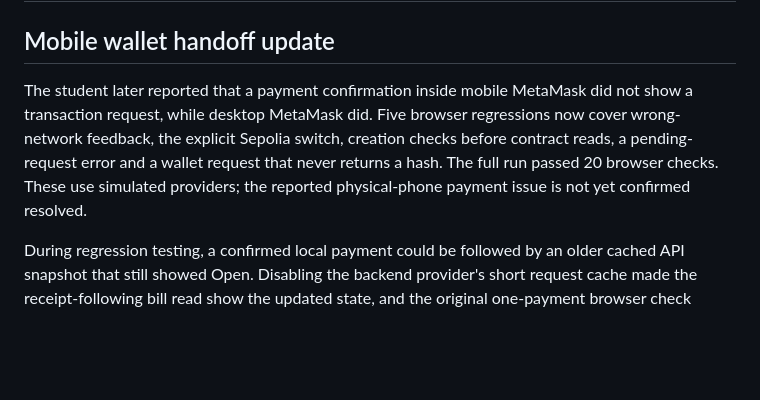
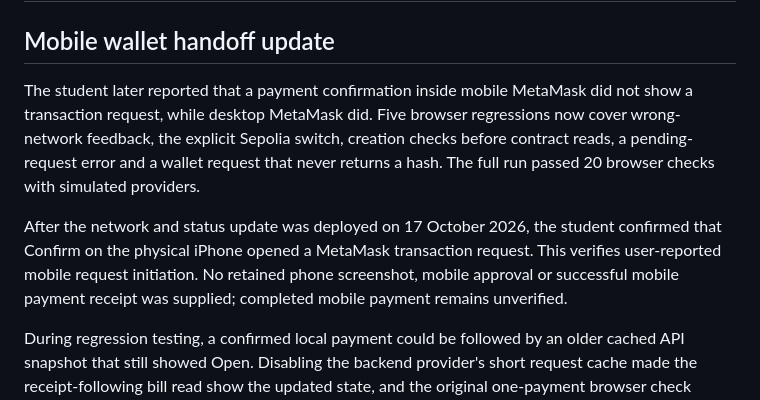
Before and after one commit to chuansao258-888/clearbill-dapp, a Markdown page: docs/evidence/INDEX.md, the part around the change. Rendered like a GitHub page; blank space fills up the shorter version.

Commit message:
docs: record mobile transaction request acceptance

```diff
--- a/docs/evidence/INDEX.md
+++ b/docs/evidence/INDEX.md
@@ -2,7 +2,9 @@
 
 ## Mobile wallet handoff update
 
-The student later reported that a payment confirmation inside mobile MetaMask did not show a transaction request, while desktop MetaMask did. Five browser regressions now cover wrong-network feedback, the explicit Sepolia switch, creation checks before contract reads, a pending-request error and a wallet request that never returns a hash. The full run passed 20 browser checks. These use simulated providers; the reported physical-phone payment issue is not yet confirmed resolved.
+The student later reported that a payment confirmation inside mobile MetaMask did not show a transaction request, while desktop MetaMask did. Five browser regressions now cover wrong-network feedback, the explicit Sepolia switch, creation checks before contract reads, a pending-request error and a wallet request that never returns a hash. The full run passed 20 browser checks with simulated providers.
+
+After the network and status update was deployed on 17 October 2026, the student confirmed that Confirm on the physical iPhone opened a MetaMask transaction request. This verifies user-reported mobile request initiation. No retained phone screenshot, mobile approval or successful mobile payment receipt was supplied; completed mobile payment remains unverified.
 
 During regression testing, a confirmed local payment could be followed by an older cached API snapshot that still showed Open. Disabling the backend provider's short request cache made the receipt-following bill read show the updated state, and the original one-payment browser check passed. This is a local-chain finding, separate from a mobile wallet approval result.
 
```
